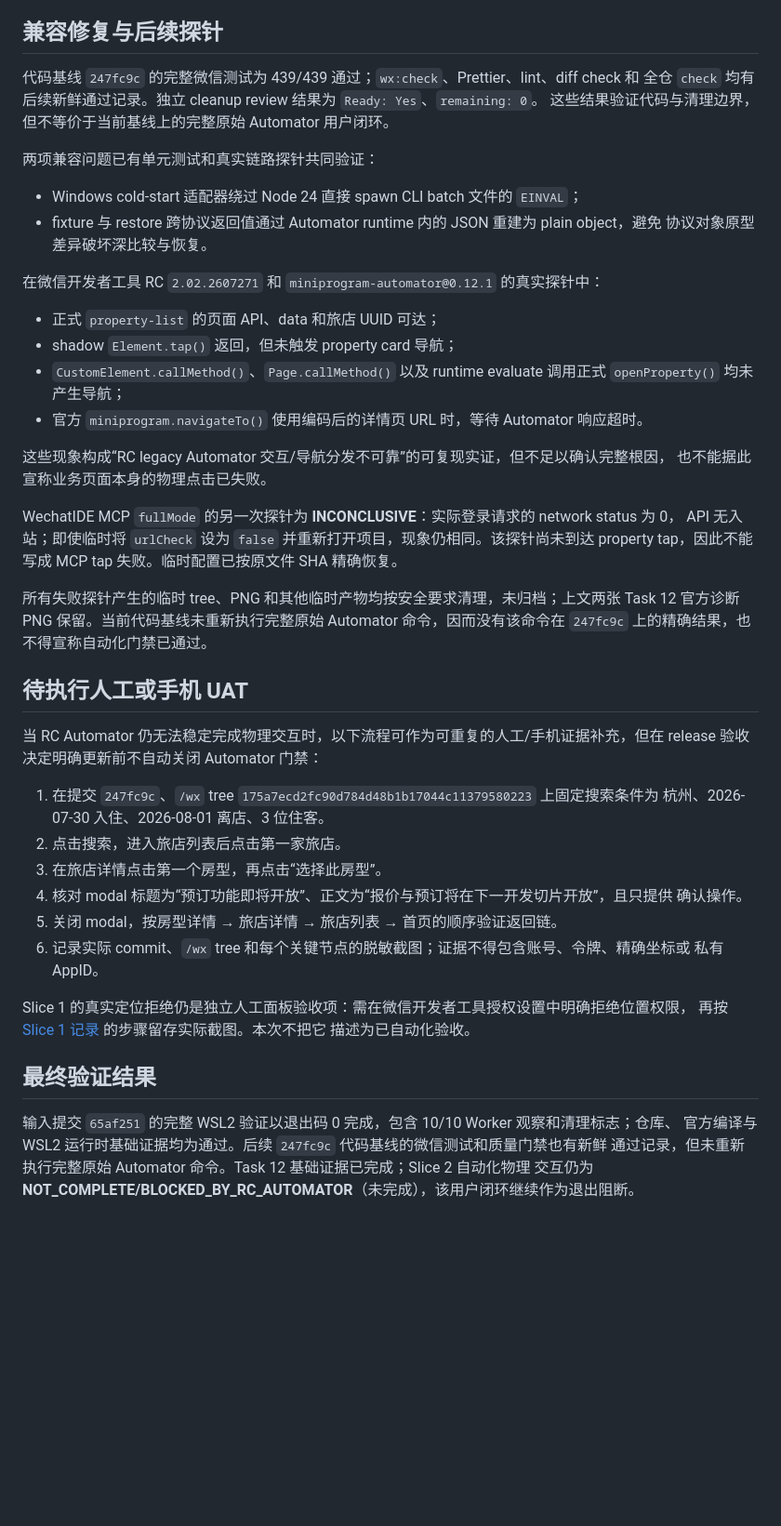
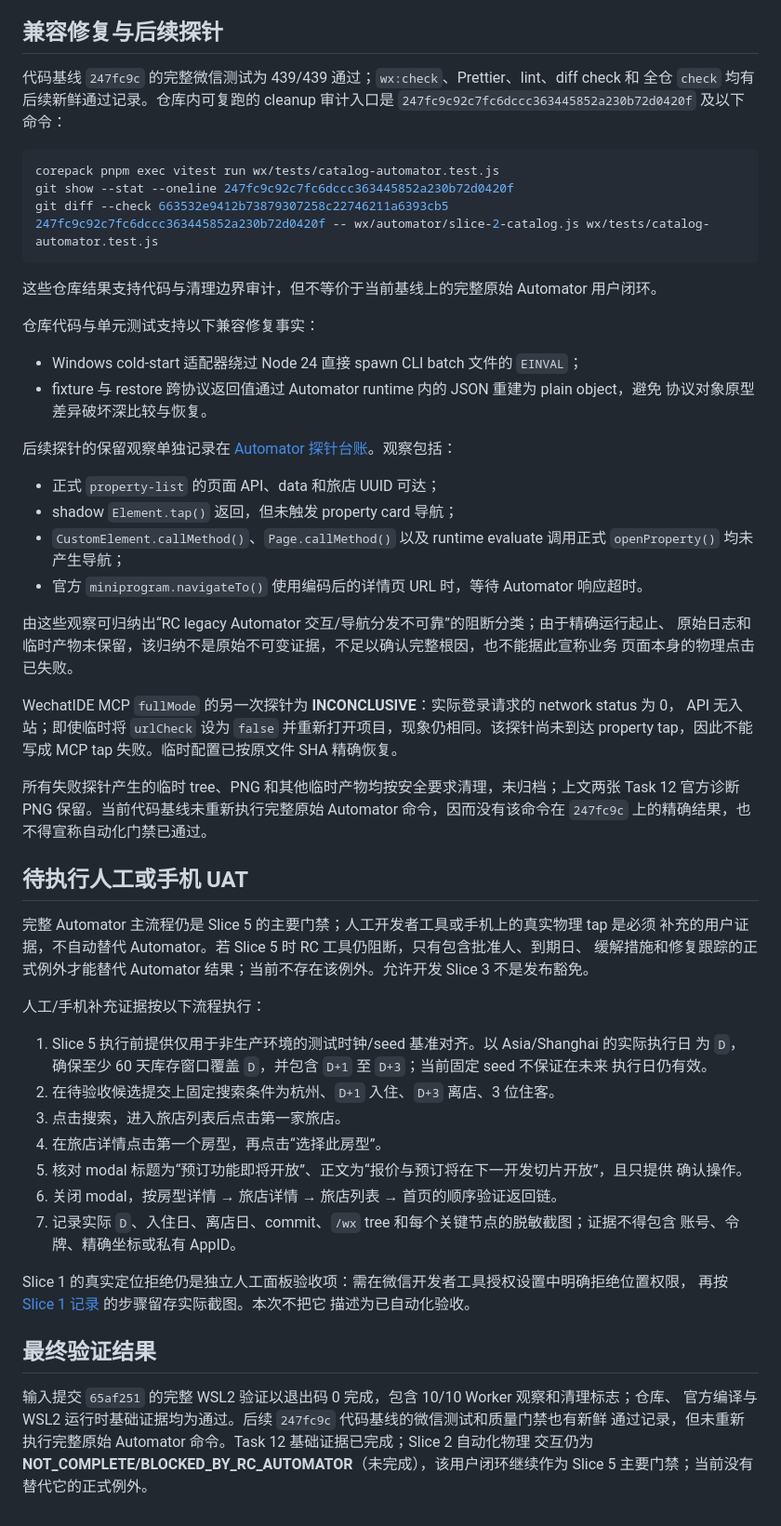
Before and after one commit to 896938829/stay-fable, a Markdown page: docs/verification/2026-07-29-slice-2-catalog.md, the part around one of its changes. Shown at 93% size. GitHub-like rendering; blank space fills up the shorter version.

Commit message:
docs(slice-2): make deferred uat auditable

````diff
--- a/docs/verification/2026-07-29-slice-2-catalog.md
+++ b/docs/verification/2026-07-29-slice-2-catalog.md
@@ -95,16 +95,25 @@ node wx/automator/slice-2-catalog.js $wxPath $evidenceParent --cli-path '<DEVTOO
 ## 兼容修复与后续探针
 
 代码基线 `247fc9c` 的完整微信测试为 439/439 通过；`wx:check`、Prettier、lint、diff check 和
-全仓 `check` 均有后续新鲜通过记录。独立 cleanup review 结果为 `Ready: Yes`、`remaining: 0`。
-这些结果验证代码与清理边界，但不等价于当前基线上的完整原始 Automator 用户闭环。
+全仓 `check` 均有后续新鲜通过记录。仓库内可复跑的 cleanup 审计入口是
+`247fc9c92c7fc6dccc363445852a230b72d0420f` 及以下命令：
 
-两项兼容问题已有单元测试和真实链路探针共同验证：
+```powershell
+corepack pnpm exec vitest run wx/tests/catalog-automator.test.js
+git show --stat --oneline 247fc9c92c7fc6dccc363445852a230b72d0420f
+git diff --check 663532e9412b73879307258c22746211a6393cb5 247fc9c92c7fc6dccc363445852a230b72d0420f -- wx/automator/slice-2-catalog.js wx/tests/catalog-automator.test.js
+```
+
+这些仓库结果支持代码与清理边界审计，但不等价于当前基线上的完整原始 Automator 用户闭环。
+
+仓库代码与单元测试支持以下兼容修复事实：
 
 - Windows cold-start 适配器绕过 Node 24 直接 spawn CLI batch 文件的 `EINVAL`；
 - fixture 与 restore 跨协议返回值通过 Automator runtime 内的 JSON 重建为 plain object，避免
   协议对象原型差异破坏深比较与恢复。
 
-在微信开发者工具 RC `2.02.2607271` 和 `miniprogram-automator@0.12.1` 的真实探针中：
+后续探针的保留观察单独记录在
+[Automator 探针台账](evidence/slice-2-catalog/automator-probe-ledger.md)。观察包括：
 
 - 正式 `property-list` 的页面 API、data 和旅店 UUID 可达；
 - shadow `Element.tap()` 返回，但未触发 property card 导航；
@@ -112,8 +121,9 @@ node wx/automator/slice-2-catalog.js $wxPath $evidenceParent --cli-path '<DEVTOO
   `openProperty()` 均未产生导航；
 - 官方 `miniprogram.navigateTo()` 使用编码后的详情页 URL 时，等待 Automator 响应超时。
 
-这些现象构成“RC legacy Automator 交互/导航分发不可靠”的可复现实证，但不足以确认完整根因，
-也不能据此宣称业务页面本身的物理点击已失败。
+由这些观察可归纳出“RC legacy Automator 交互/导航分发不可靠”的阻断分类；由于精确运行起止、
+原始日志和临时产物未保留，该归纳不是原始不可变证据，不足以确认完整根因，也不能据此宣称业务
+页面本身的物理点击已失败。
 
 WechatIDE MCP `fullMode` 的另一次探针为 **INCONCLUSIVE**：实际登录请求的 network status 为 0，
 API 无入站；即使临时将 `urlCheck` 设为 `false` 并重新打开项目，现象仍相同。该探针尚未到达
@@ -125,18 +135,24 @@ property tap，因此不能写成 MCP tap 失败。临时配置已按原文件 S
 
 ## 待执行人工或手机 UAT
 
-当 RC Automator 仍无法稳定完成物理交互时，以下流程可作为可重复的人工/手机证据补充，但在
-release 验收决定明确更新前不自动关闭 Automator 门禁：
+完整 Automator 主流程仍是 Slice 5 的主要门禁；人工开发者工具或手机上的真实物理 tap 是必须
+补充的用户证据，不自动替代 Automator。若 Slice 5 时 RC 工具仍阻断，只有包含批准人、到期日、
+缓解措施和修复跟踪的正式例外才能替代 Automator 结果；当前不存在该例外。允许开发 Slice 3
+不是发布豁免。
 
-1. 在提交 `247fc9c`、`/wx` tree `175a7ecd2fc90d784d48b1b17044c11379580223` 上固定搜索条件为
-   杭州、2026-07-30 入住、2026-08-01 离店、3 位住客。
-2. 点击搜索，进入旅店列表后点击第一家旅店。
-3. 在旅店详情点击第一个房型，再点击“选择此房型”。
-4. 核对 modal 标题为“预订功能即将开放”、正文为“报价与预订将在下一开发切片开放”，且只提供
+人工/手机补充证据按以下流程执行：
+
+1. Slice 5 执行前提供仅用于非生产环境的测试时钟/seed 基准对齐。以 Asia/Shanghai 的实际执行日
+   为 `D`，确保至少 60 天库存窗口覆盖 `D`，并包含 `D+1` 至 `D+3`；当前固定 seed 不保证在未来
+   执行日仍有效。
+2. 在待验收候选提交上固定搜索条件为杭州、`D+1` 入住、`D+3` 离店、3 位住客。
+3. 点击搜索，进入旅店列表后点击第一家旅店。
+4. 在旅店详情点击第一个房型，再点击“选择此房型”。
+5. 核对 modal 标题为“预订功能即将开放”、正文为“报价与预订将在下一开发切片开放”，且只提供
    确认操作。
-5. 关闭 modal，按房型详情 → 旅店详情 → 旅店列表 → 首页的顺序验证返回链。
-6. 记录实际 commit、`/wx` tree 和每个关键节点的脱敏截图；证据不得包含账号、令牌、精确坐标或
-   私有 AppID。
+6. 关闭 modal，按房型详情 → 旅店详情 → 旅店列表 → 首页的顺序验证返回链。
+7. 记录实际 `D`、入住日、离店日、commit、`/wx` tree 和每个关键节点的脱敏截图；证据不得包含
+   账号、令牌、精确坐标或私有 AppID。
 
 Slice 1 的真实定位拒绝仍是独立人工面板验收项：需在微信开发者工具授权设置中明确拒绝位置权限，
 再按 [Slice 1 记录](2026-07-29-slice-1-identity-search.md) 的步骤留存实际截图。本次不把它
@@ -147,4 +163,5 @@ Slice 1 的真实定位拒绝仍是独立人工面板验收项：需在微信开
 输入提交 `65af251` 的完整 WSL2 验证以退出码 0 完成，包含 10/10 Worker 观察和清理标志；仓库、
 官方编译与 WSL2 运行时基础证据均为通过。后续 `247fc9c` 代码基线的微信测试和质量门禁也有新鲜
 通过记录，但未重新执行完整原始 Automator 命令。Task 12 基础证据已完成；Slice 2 自动化物理
-交互仍为 **NOT_COMPLETE/BLOCKED_BY_RC_AUTOMATOR**（未完成），该用户闭环继续作为退出阻断。
+交互仍为 **NOT_COMPLETE/BLOCKED_BY_RC_AUTOMATOR**（未完成），该用户闭环继续作为 Slice 5
+主要门禁；当前没有替代它的正式例外。
````
Also changed, not shown: other parts of docs/verification/2026-07-29-slice-2-catalog.md (+3 -3 lines), 2 other files.
